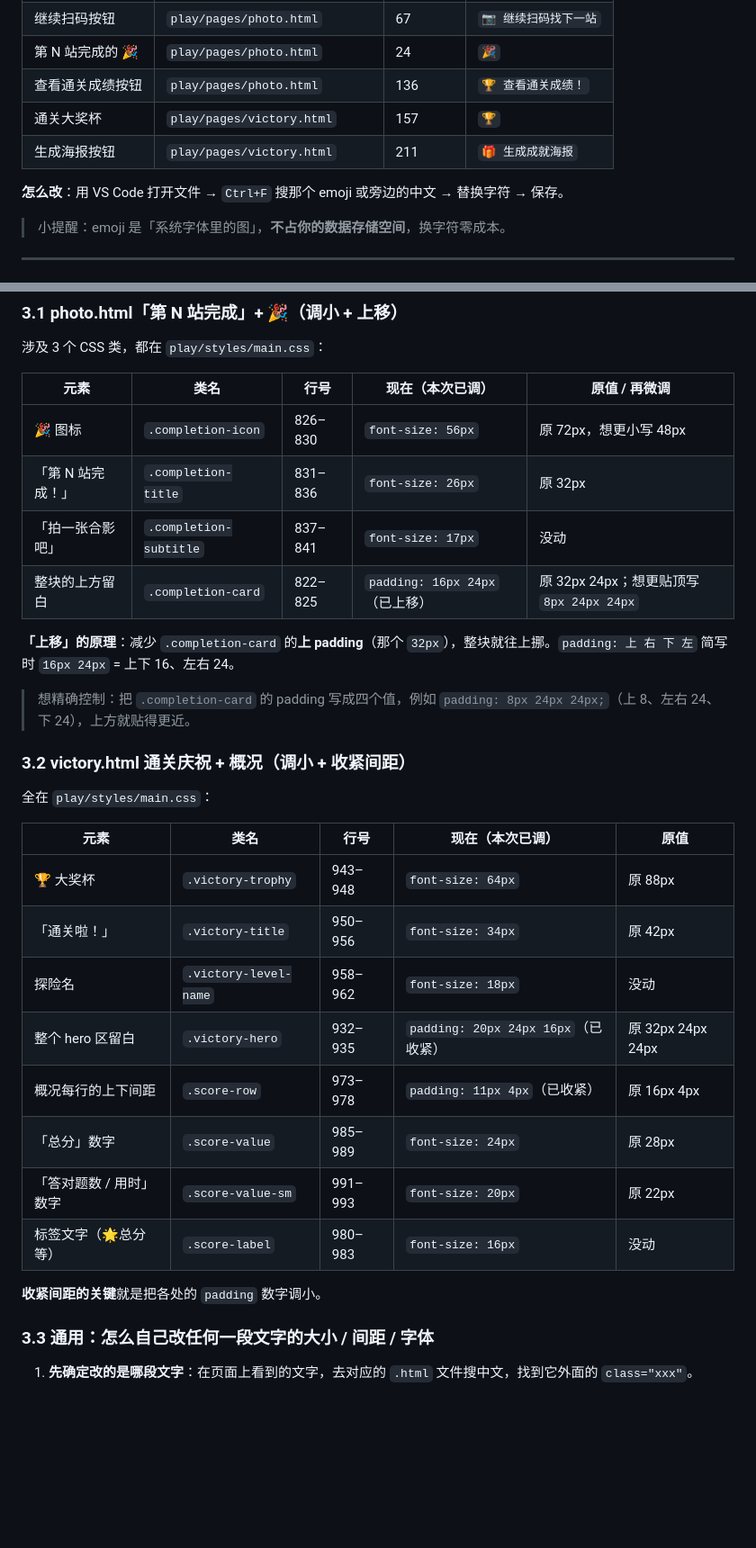
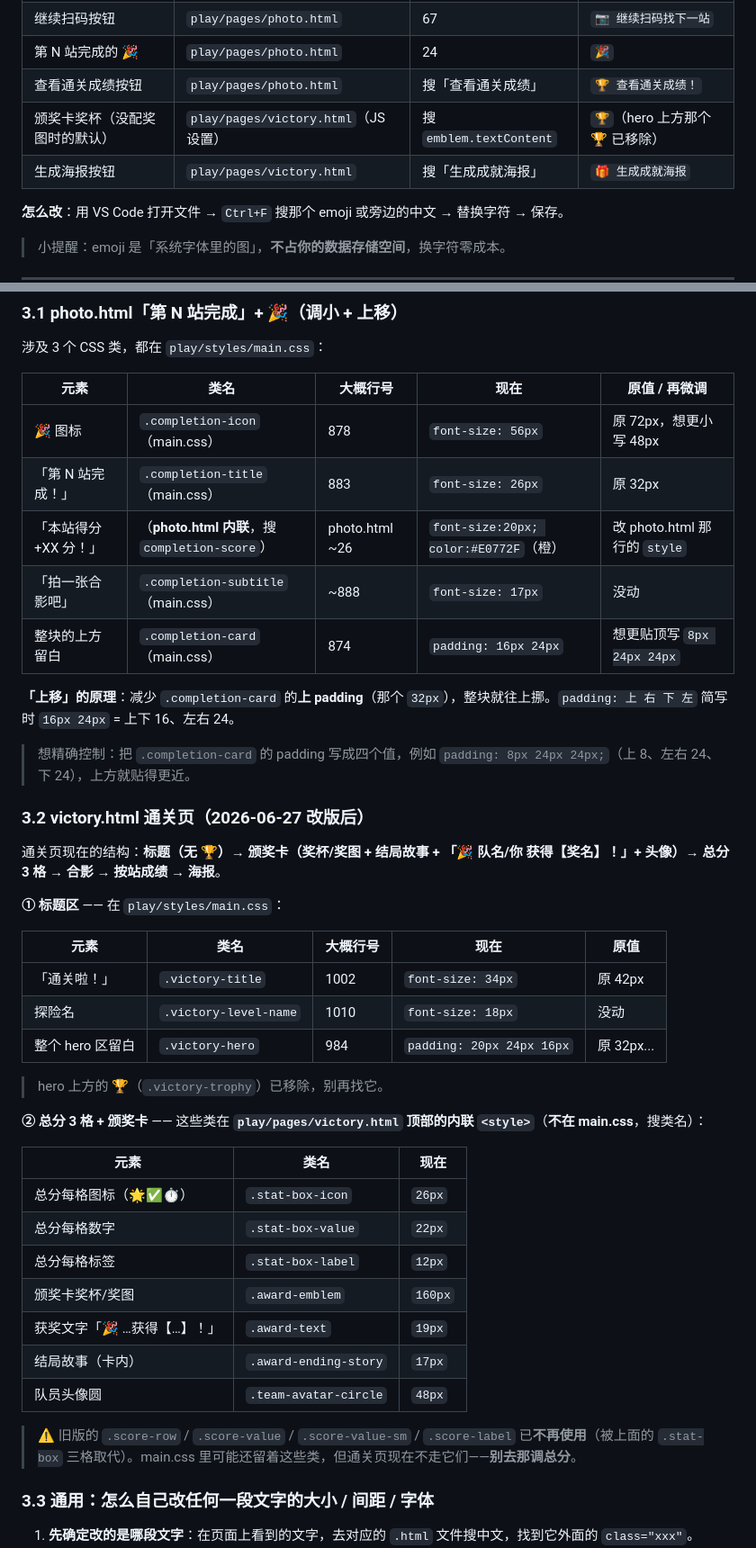
Before and after one commit to Tlook-spec/treasure-hunt-pwa-, a Markdown page: docs/外观微调操作文档.md, 2 parts joined by grey strips. Shown at 90% size. Rendered like a GitHub page; blank space fills up the shorter version.

Commit message:
docs: update appearance-tweak guide to current UI (victory redesign, award emblem, stat boxes, cover crop)
Co-Authored-By: Claude Opus 4.8 <noreply@anthropic.com>

```diff
--- a/docs/外观微调操作文档.md
+++ b/docs/外观微调操作文档.md
@@ -44,9 +49,9 @@
 | 拍照按钮 | `play/pages/photo.html` | 41 | `📸 拍照` |
 | 继续扫码按钮 | `play/pages/photo.html` | 67 | `📷 继续扫码找下一站` |
 | 第 N 站完成的 🎉 | `play/pages/photo.html` | 24 | `🎉` |
-| 查看通关成绩按钮 | `play/pages/photo.html` | 136 | `🏆 查看通关成绩！` |
-| 通关大奖杯 | `play/pages/victory.html` | 157 | `🏆` |
-| 生成海报按钮 | `play/pages/victory.html` | 211 | `🎁 生成成就海报` |
+| 查看通关成绩按钮 | `play/pages/photo.html` | 搜「查看通关成绩」 | `🏆 查看通关成绩！` |
+| 颁奖卡奖杯（没配奖图时的默认）| `play/pages/victory.html`（JS 设置）| 搜 `emblem.textContent` | `🏆`（hero 上方那个 🏆 已移除）|
+| 生成海报按钮 | `play/pages/victory.html` | 搜「生成成就海报」 | `🎁 生成成就海报` |
 
 **怎么改**：用 VS Code 打开文件 → `Ctrl+F` 搜那个 emoji 或旁边的中文 → 替换字符 → 保存。
 
@@ -192,33 +199,45 @@ renderMapOverlay(mapEl, currentLevel, currentAllPoints,
 
 涉及 3 个 CSS 类，都在 `play/styles/main.css`：
 
-| 元素 | 类名 | 行号 | 现在（本次已调） | 原值 / 再微调 |
+| 元素 | 类名 | 大概行号 | 现在 | 原值 / 再微调 |
 |------|------|------|------|---------------------|
-| 🎉 图标 | `.completion-icon` | 826–830 | `font-size: 56px` | 原 72px，想更小写 48px |
-| 「第 N 站完成！」 | `.completion-title` | 831–836 | `font-size: 26px` | 原 32px |
-| 「拍一张合影吧」 | `.completion-subtitle` | 837–841 | `font-size: 17px` | 没动 |
-| 整块的上方留白 | `.completion-card` | 822–825 | `padding: 16px 24px`（已上移） | 原 32px 24px；想更贴顶写 `8px 24px 24px` |
+| 🎉 图标 | `.completion-icon`（main.css）| 878 | `font-size: 56px` | 原 72px，想更小写 48px |
+| 「第 N 站完成！」 | `.completion-title`（main.css）| 883 | `font-size: 26px` | 原 32px |
+| 「本站得分 +XX 分！」 | （**photo.html 内联**，搜 `completion-score`）| photo.html ~26 | `font-size:20px; color:#E0772F`（橙）| 改 photo.html 那行的 `style` |
+| 「拍一张合影吧」 | `.completion-subtitle`（main.css）| ~888 | `font-size: 17px` | 没动 |
+| 整块的上方留白 | `.completion-card`（main.css）| 874 | `padding: 16px 24px` | 想更贴顶写 `8px 24px 24px` |
 
 **「上移」的原理**：减少 `.completion-card` 的**上 padding**（那个 `32px`），整块就往上挪。`padding: 上 右 下 左` 简写时 `16px 24px` = 上下 16、左右 24。
 
 > 想精确控制：把 `.completion-card` 的 padding 写成四个值，例如 `padding: 8px 24px 24px;`（上 8、左右 24、下 24），上方就贴得更近。
 
-### 3.2 victory.html 通关庆祝 + 概况（调小 + 收紧间距）
+### 3.2 victory.html 通关页（2026-06-27 改版后）
 
-全在 `play/styles/main.css`：
+通关页现在的结构：**标题（无 🏆）→ 颁奖卡（奖杯/奖图 + 结局故事 + 「🎉 队名/你 获得【奖名】！」+ 头像）→ 总分 3 格 → 合影 → 按站成绩 → 海报**。
 
-| 元素 | 类名 | 行号 | 现在（本次已调） | 原值 |
+**① 标题区** —— 在 `play/styles/main.css`：
+
+| 元素 | 类名 | 大概行号 | 现在 | 原值 |
 |------|------|------|------|------|
-| 🏆 大奖杯 | `.victory-trophy` | 943–948 | `font-size: 64px` | 原 88px |
-| 「通关啦！」 | `.victory-title` | 950–956 | `font-size: 34px` | 原 42px |
-| 探险名 | `.victory-level-name` | 958–962 | `font-size: 18px` | 没动 |
-| 整个 hero 区留白 | `.victory-hero` | 932–935 | `padding: 20px 24px 16px`（已收紧） | 原 32px 24px 24px |
-| 概况每行的上下间距 | `.score-row` | 973–978 | `padding: 11px 4px`（已收紧） | 原 16px 4px |
-| 「总分」数字 | `.score-value` | 985–989 | `font-size: 24px` | 原 28px |
-| 「答对题数 / 用时」数字 | `.score-value-sm` | 991–993 | `font-size: 20px` | 原 22px |
-| 标签文字（🌟总分等） | `.score-label` | 980–983 | `font-size: 16px` | 没动 |
+| 「通关啦！」 | `.victory-title` | 1002 | `font-size: 34px` | 原 42px |
+| 探险名 | `.victory-level-name` | 1010 | `font-size: 18px` | 没动 |
+| 整个 hero 区留白 | `.victory-hero` | 984 | `padding: 20px 24px 16px` | 原 32px... |
 
-**收紧间距的关键**就是把各处的 `padding` 数字调小。
+> hero 上方的 🏆（`.victory-trophy`）已移除，别再找它。
+
+**② 总分 3 格 + 颁奖卡** —— 这些类在 **`play/pages/victory.html` 顶部的内联 `<style>`**（**不在 main.css**，搜类名）：
+
+| 元素 | 类名 | 现在 |
+|------|------|------|
+| 总分每格图标（🌟✅⏱）| `.stat-box-icon` | `26px` |
+| 总分每格数字 | `.stat-box-value` | `22px` |
+| 总分每格标签 | `.stat-box-label` | `12px` |
+| 颁奖卡奖杯/奖图 | `.award-emblem` | `160px` |
+| 获奖文字「🎉 …获得【…】！」| `.award-text` | `19px` |
+| 结局故事（卡内）| `.award-ending-story` | `17px` |
+| 队员头像圆 | `.team-avatar-circle` | `48px` |
+
+> ⚠️ 旧版的 `.score-row` / `.score-value` / `.score-value-sm` / `.score-label` 已**不再使用**（被上面的 `.stat-box` 三格取代）。main.css 里可能还留着这些类，但通关页现在不走它们——**别去那调总分**。
 
 ### 3.3 通用：怎么自己改任何一段文字的大小 / 间距 / 字体
 
```
Also changed, not shown: other parts of docs/外观微调操作文档.md (+25 -13 lines).
